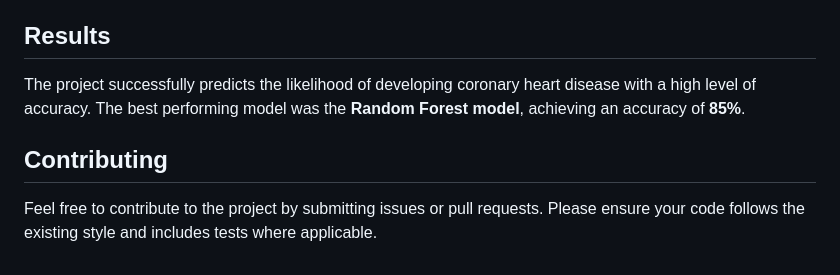
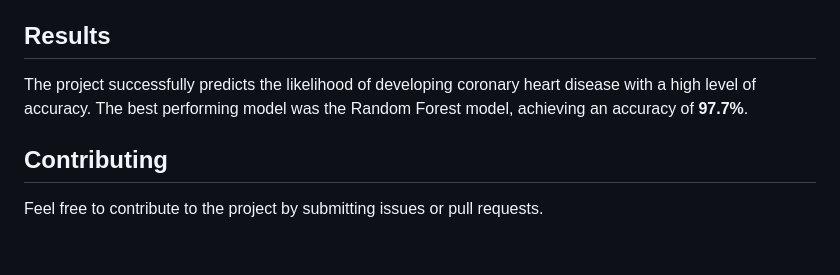
Before and after one commit to RiyaHablani/Heart-Disease-Prediction, a Markdown page: README.md, the part around the change. Rendered like a GitHub page.

```diff
--- a/README.md
+++ b/README.md
@@ -144,8 +144,8 @@ Various machine learning algorithms were implemented using **Scikit-learn** and
 
 ## Results
 
-The project successfully predicts the likelihood of developing coronary heart disease with a high level of accuracy. The best performing model was the **Random Forest model**, achieving an accuracy of **85%**.
+The project successfully predicts the likelihood of developing coronary heart disease with a high level of accuracy. The best performing model was the Random Forest model, achieving an accuracy of **97.7%**.
 
 ## Contributing
 
-Feel free to contribute to the project by submitting issues or pull requests. Please ensure your code follows the existing style and includes tests where applicable.
+Feel free to contribute to the project by submitting issues or pull requests.
```
